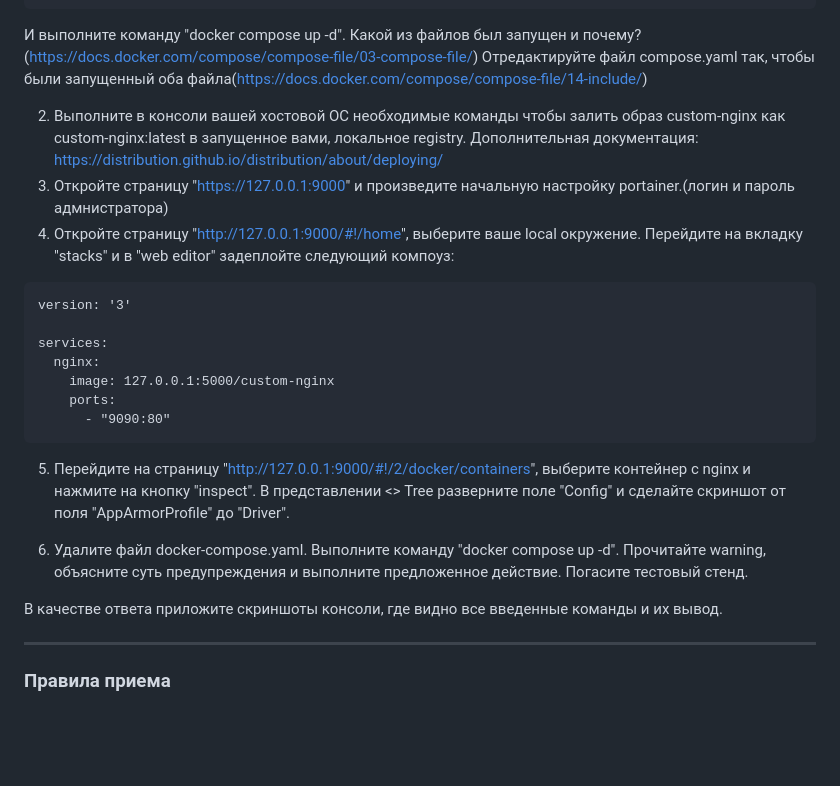
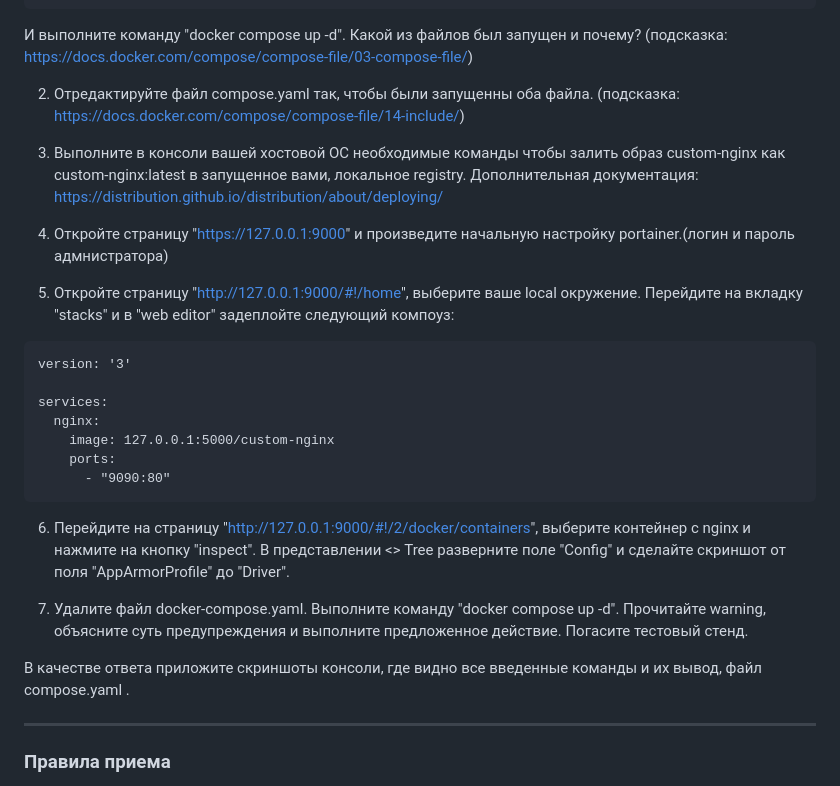
Before and after one commit to netology-code/virtd-homeworks, a Markdown page: 05-virt-03-docker-intro/README.md, the part around the change. GitHub-like rendering; blank space fills up the shorter version.

````diff
--- a/05-virt-03-docker-intro/README.md
+++ b/05-virt-03-docker-intro/README.md
@@ -95,12 +95,13 @@ services:
     - "5000:5000"
 ```
 
-И выполните команду "docker compose up -d". Какой из файлов был запущен и почему? (https://docs.docker.com/compose/compose-file/03-compose-file/)
-Отредактируйте файл compose.yaml так, чтобы были запущенный оба файла(https://docs.docker.com/compose/compose-file/14-include/)
+И выполните команду "docker compose up -d". Какой из файлов был запущен и почему? (подсказка: https://docs.docker.com/compose/compose-file/03-compose-file/)
 
-2. Выполните в консоли вашей хостовой ОС необходимые команды чтобы залить образ custom-nginx как custom-nginx:latest в запущенное вами, локальное registry. Дополнительная документация: https://distribution.github.io/distribution/about/deploying/
-3. Откройте страницу "https://127.0.0.1:9000" и произведите начальную настройку portainer.(логин и пароль адмнистратора)
-4. Откройте страницу "http://127.0.0.1:9000/#!/home", выберите ваше local  окружение. Перейдите на вкладку "stacks" и в "web editor" задеплойте следующий компоуз:
+2. Отредактируйте файл compose.yaml так, чтобы были запущенны оба файла. (подсказка: https://docs.docker.com/compose/compose-file/14-include/)
+
+3. Выполните в консоли вашей хостовой ОС необходимые команды чтобы залить образ custom-nginx как custom-nginx:latest в запущенное вами, локальное registry. Дополнительная документация: https://distribution.github.io/distribution/about/deploying/
+4. Откройте страницу "https://127.0.0.1:9000" и произведите начальную настройку portainer.(логин и пароль адмнистратора)
+5. Откройте страницу "http://127.0.0.1:9000/#!/home", выберите ваше local  окружение. Перейдите на вкладку "stacks" и в "web editor" задеплойте следующий компоуз:
 
 ```
 version: '3'
@@ -111,11 +112,11 @@ services:
     ports:
       - "9090:80"
 ```
-5. Перейдите на страницу "http://127.0.0.1:9000/#!/2/docker/containers", выберите контейнер с nginx и нажмите на кнопку "inspect". В представлении <> Tree разверните поле "Config" и сделайте скриншот от поля "AppArmorProfile" до "Driver".
+6. Перейдите на страницу "http://127.0.0.1:9000/#!/2/docker/containers", выберите контейнер с nginx и нажмите на кнопку "inspect". В представлении <> Tree разверните поле "Config" и сделайте скриншот от поля "AppArmorProfile" до "Driver".
 
-6. Удалите файл docker-compose.yaml.  Выполните команду "docker compose up -d". Прочитайте warning, объясните суть предупреждения и выполните предложенное действие. Погасите тестовый стенд.
+7. Удалите файл docker-compose.yaml.  Выполните команду "docker compose up -d". Прочитайте warning, объясните суть предупреждения и выполните предложенное действие. Погасите тестовый стенд.
 
-В качестве ответа приложите скриншоты консоли, где видно все введенные команды и их вывод.
+В качестве ответа приложите скриншоты консоли, где видно все введенные команды и их вывод, файл compose.yaml .
 
 ---
 
````
